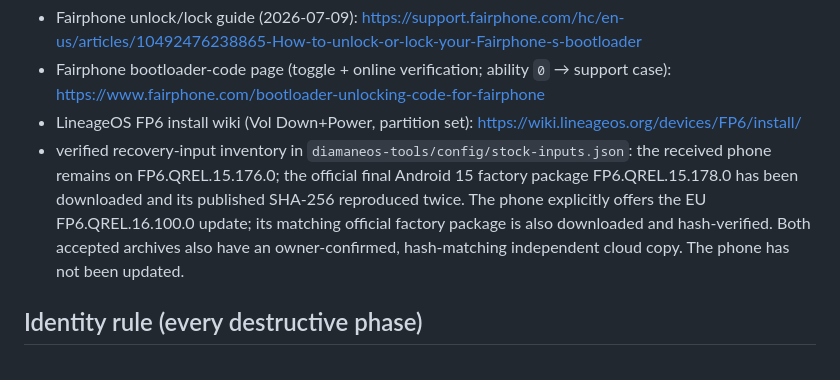
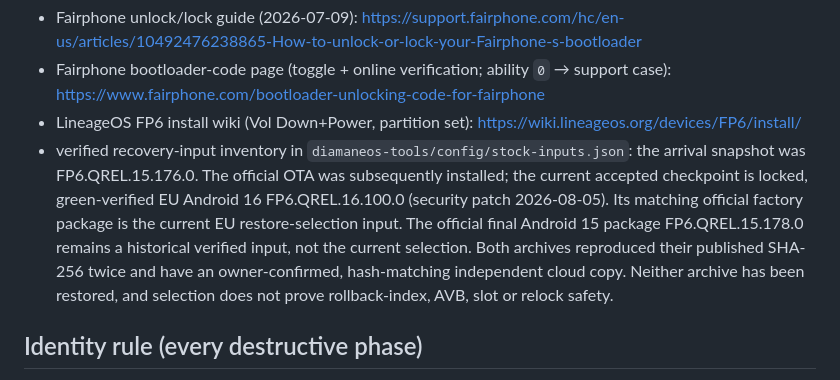
Before and after one commit to DiamaneOS/installer, a Markdown page: docs/recovery-preflight.md, the part around the change. Drawn GitHub-style.

Commit message:
Update FP6 recovery preflight state

```diff
--- a/docs/recovery-preflight.md
+++ b/docs/recovery-preflight.md
@@ -12,13 +12,15 @@ Sources (retrieved 2026-09-10):
 - LineageOS FP6 install wiki (Vol Down+Power, partition set):
   <https://wiki.lineageos.org/devices/FP6/install/>
 - verified recovery-input inventory in `diamaneos-tools/config/stock-inputs.json`:
-  the received phone remains on FP6.QREL.15.176.0; the official final Android
-  15 factory package FP6.QREL.15.178.0 has been downloaded and its published
-  SHA-256 reproduced twice. The phone explicitly offers the EU
-  FP6.QREL.16.100.0 update; its matching official factory package is also
-  downloaded and hash-verified. Both accepted archives also have an
-  owner-confirmed, hash-matching independent cloud copy. The phone has not been
-  updated.
+  the arrival snapshot was FP6.QREL.15.176.0. The official OTA was subsequently
+  installed; the current accepted checkpoint is locked, green-verified EU
+  Android 16 FP6.QREL.16.100.0 (security patch 2026-08-05). Its matching
+  official factory package is the current EU restore-selection input. The
+  official final Android 15 package FP6.QREL.15.178.0 remains a historical
+  verified input, not the current selection. Both archives reproduced their
+  published SHA-256 twice and have an owner-confirmed, hash-matching independent
+  cloud copy. Neither archive has been restored, and selection does not prove
+  rollback-index, AVB, slot or relock safety.
 
 ## Identity rule (every destructive phase)
 
```
